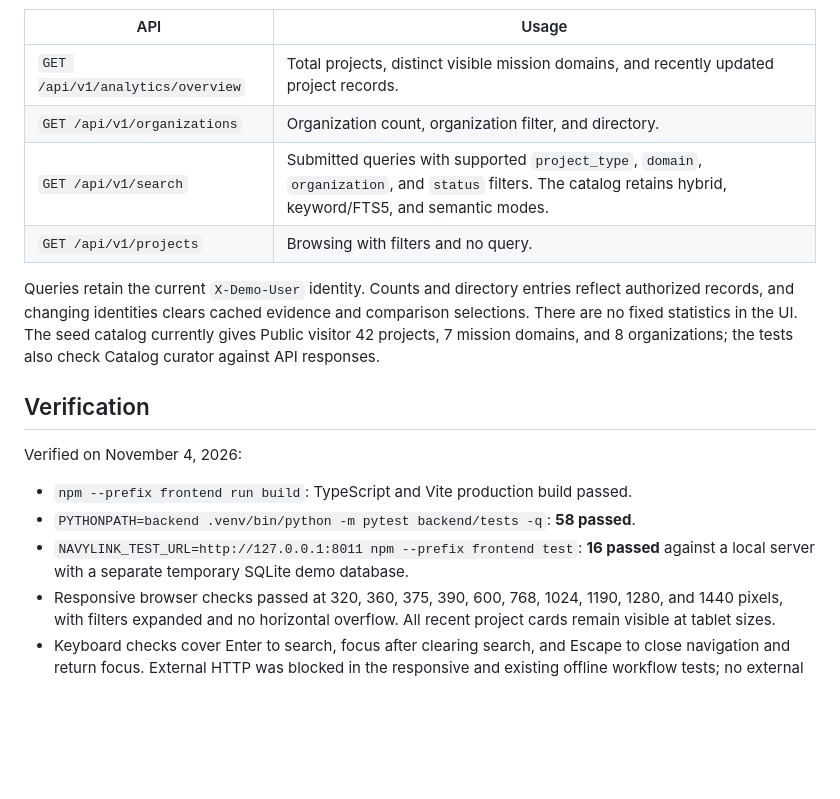
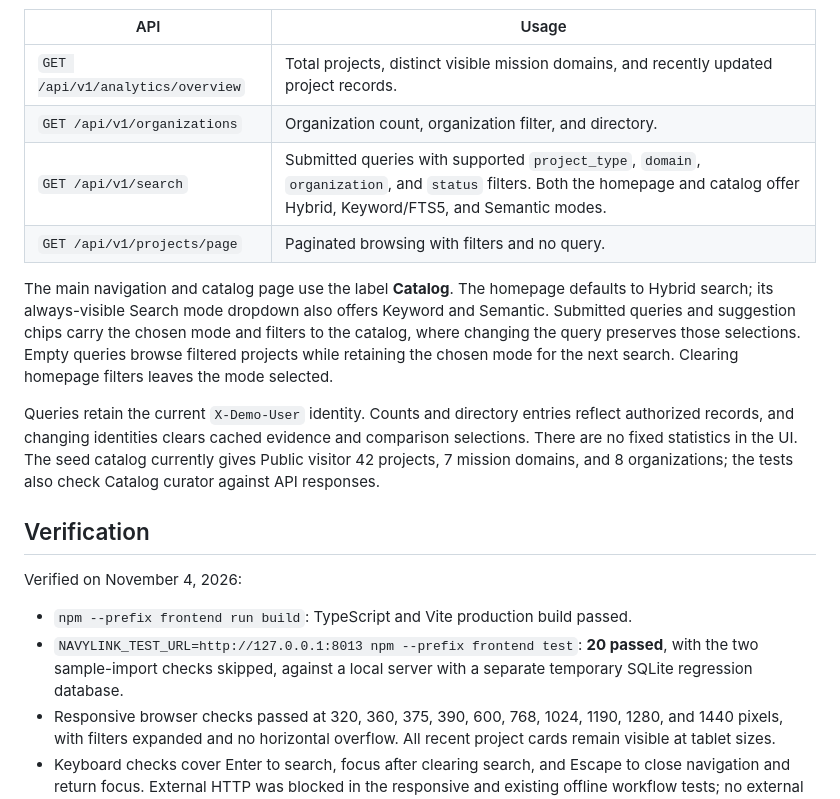
Before and after one commit to ragunawan/NavLink, a Markdown page: docs/HOMEPAGE.md, the part around one of its changes. Rendered like a GitHub page; blank space fills up the shorter version.

Commit message:
checkpoint

```diff
--- a/docs/HOMEPAGE.md
+++ b/docs/HOMEPAGE.md
@@ -34,8 +34,10 @@ No backend endpoints, API schemas, search algorithms, authentication rules, or d
 | --- | --- |
 | `GET /api/v1/analytics/overview` | Total projects, distinct visible mission domains, and recently updated project records. |
 | `GET /api/v1/organizations` | Organization count, organization filter, and directory. |
-| `GET /api/v1/search` | Submitted queries with supported `project_type`, `domain`, `organization`, and `status` filters. The catalog retains hybrid, keyword/FTS5, and semantic modes. |
-| `GET /api/v1/projects` | Browsing with filters and no query. |
+| `GET /api/v1/search` | Submitted queries with supported `project_type`, `domain`, `organization`, and `status` filters. Both the homepage and catalog offer Hybrid, Keyword/FTS5, and Semantic modes. |
+| `GET /api/v1/projects/page` | Paginated browsing with filters and no query. |
+
+The main navigation and catalog page use the label **Catalog**. The homepage defaults to Hybrid search; its always-visible Search mode dropdown also offers Keyword and Semantic. Submitted queries and suggestion chips carry the chosen mode and filters to the catalog, where changing the query preserves those selections. Empty queries browse filtered projects while retaining the chosen mode for the next search. Clearing homepage filters leaves the mode selected.
 
 Queries retain the current `X-Demo-User` identity. Counts and directory entries reflect authorized records, and changing identities clears cached evidence and comparison selections. There are no fixed statistics in the UI. The seed catalog currently gives Public visitor 42 projects, 7 mission domains, and 8 organizations; the tests also check Catalog curator against API responses.
 
@@ -44,8 +46,7 @@ Queries retain the current `X-Demo-User` identity. Counts and directory entries
 Verified on November 4, 2026:
 
 - `npm --prefix frontend run build`: TypeScript and Vite production build passed.
-- `PYTHONPATH=backend .venv/bin/python -m pytest backend/tests -q`: **58 passed**.
-- `NAVYLINK_TEST_URL=http://127.0.0.1:8011 npm --prefix frontend test`: **16 passed** against a local server with a separate temporary SQLite demo database.
+- `NAVYLINK_TEST_URL=http://127.0.0.1:8013 npm --prefix frontend test`: **20 passed**, with the two sample-import checks skipped, against a local server with a separate temporary SQLite regression database.
 - Responsive browser checks passed at 320, 360, 375, 390, 600, 768, 1024, 1190, 1280, and 1440 pixels, with filters expanded and no horizontal overflow. All recent project cards remain visible at tablet sizes.
 - Keyboard checks cover Enter to search, focus after clearing search, and Escape to close navigation and return focus. External HTTP was blocked in the responsive and existing offline workflow tests; no external requests or page errors were observed in the responsive check.
 - The existing search → detail → related → compare, advisor, saved-run, assistant, identity-boundary, and create/edit/delete journeys passed.
```
Also changed, not shown: other parts of docs/HOMEPAGE.md (+3 -3 lines), docs/advisor.png, docs/assistant.png, docs/dashboard.png, docs/mobile.png, docs/phase2-proposal.png, 10 other files.
